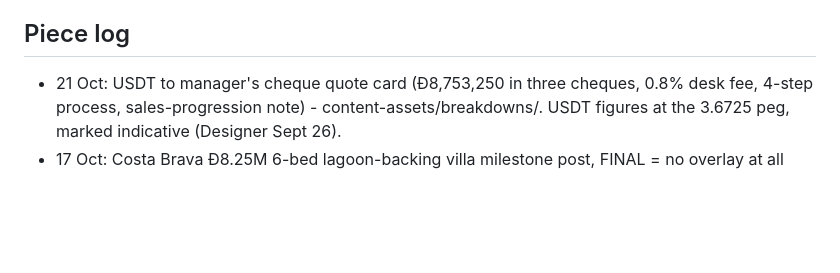
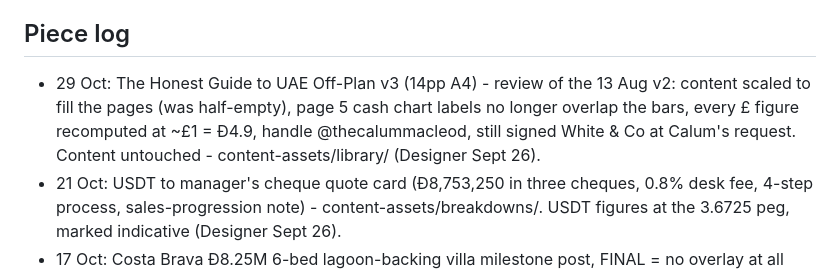
Before and after one commit to calum7macleod/dashboards, a Markdown page: data/state/designer.md, the part around the change. Drawn GitHub-style; blank space fills up the shorter version.

Commit message:
Designer: state - Honest Guide v3

```diff
--- a/data/state/designer.md
+++ b/data/state/designer.md
@@ -11,6 +11,7 @@ LOCKED 23 Sep (Calum's call, the 9 Sep J519 card): design-system/templates/offer
 4. YouTube thumbnail template (face + three words + one number).
 
 ## Piece log
+- 29 Oct: The Honest Guide to UAE Off-Plan v3 (14pp A4) - review of the 13 Aug v2: content scaled to fill the pages (was half-empty), page 5 cash chart labels no longer overlap the bars, every £ figure recomputed at ~£1 = Đ4.9, handle @thecalummacleod, still signed White & Co at Calum's request. Content untouched - content-assets/library/ (Designer Sept 26).
 - 21 Oct: USDT to manager's cheque quote card (Đ8,753,250 in three cheques, 0.8% desk fee, 4-step process, sales-progression note) - content-assets/breakdowns/. USDT figures at the 3.6725 peg, marked indicative (Designer Sept 26).
 - 17 Oct: Costa Brava Đ8.25M 6-bed lagoon-backing villa milestone post, FINAL = no overlay at all (Calum picked 'pure water' of four options; text shadows carry legibility), SOLD as a gold eyebrow above the title. Milestone standard note: Calum prefers the photo untouched - overlays only when the photo can't carry the text - content-assets/milestones/costa-brava-8-25m/. Deal not yet in deals.json, handoff h0071 (Designer Sept 26).
 - 17 Oct: GV-282 Hudayriyat Golf Estates resale breakdown card (1080x1350, offer-card family: day one / balance to Modon / all-in strip) - content-assets/breakdowns/. Figures as given by Calum, all reconciled. No brokerage named on the card - post-W&Co brokerage name not in any file I can read (Designer Sept 26).
```
